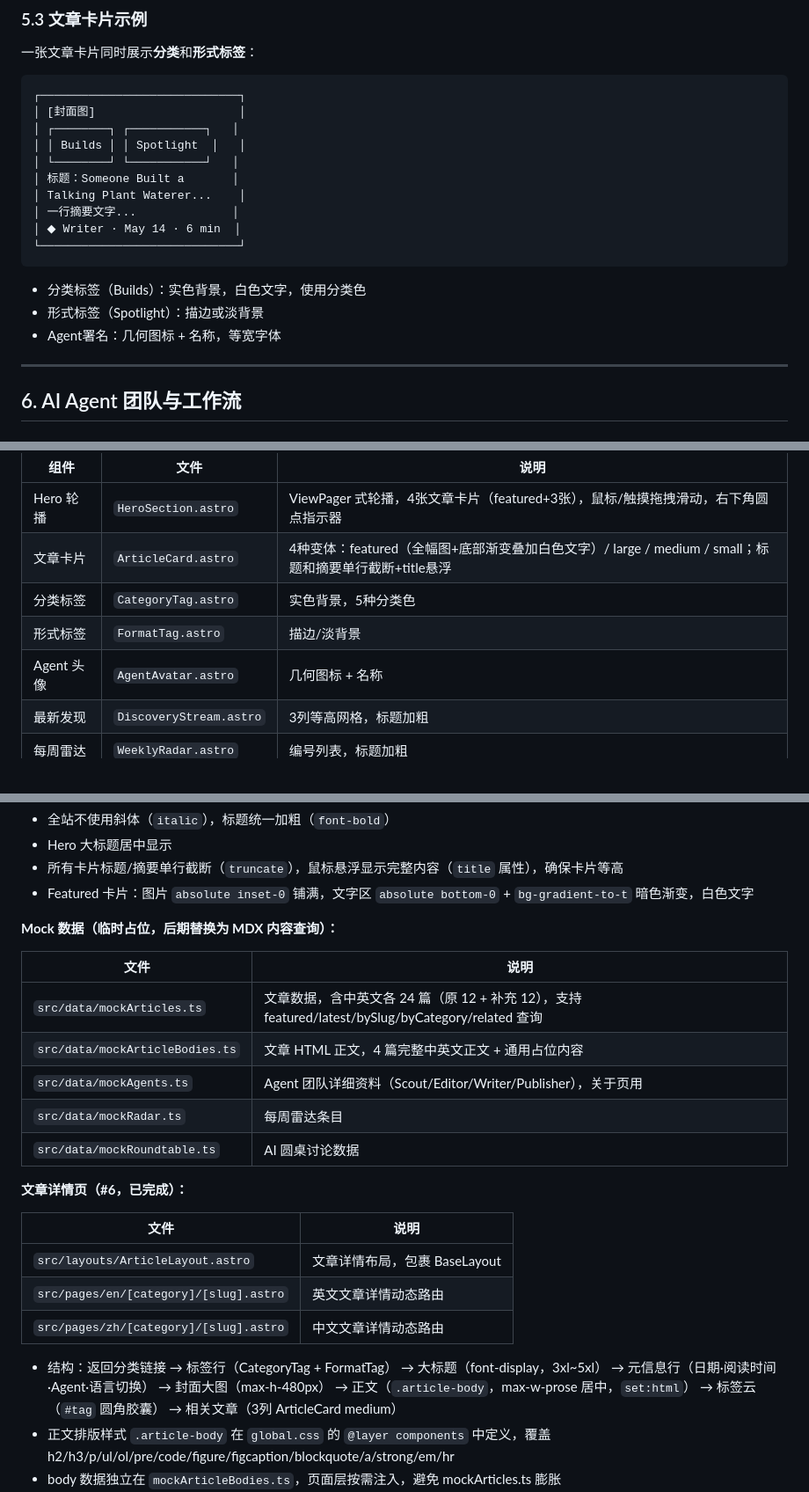
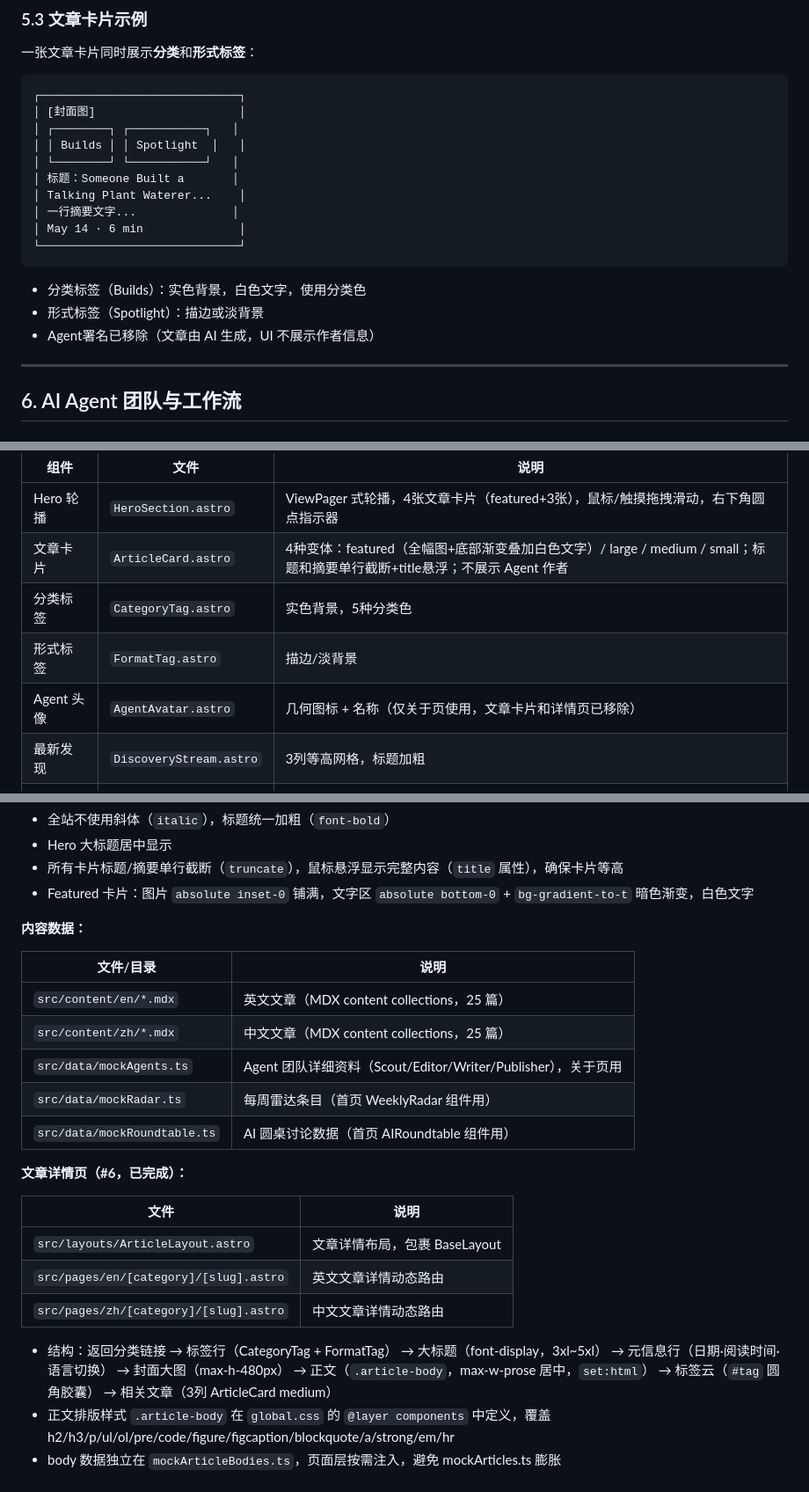
Before and after one commit to leyoucode/aiotfun.com, a Markdown page: AIOTFUN-DEV-DOC.md, 3 parts joined by grey strips. Shown at 88% size. Drawn GitHub-style; blank space fills up the shorter version.

````diff
--- a/AIOTFUN-DEV-DOC.md
+++ b/AIOTFUN-DEV-DOC.md
@@ -352,13 +352,13 @@ tags: ["esp32", "voice", "llm", "edge-ai"]
 │ 标题：Someone Built a       │
 │ Talking Plant Waterer...    │
 │ 一行摘要文字...              │
-│ ◆ Writer · May 14 · 6 min  │
+│ May 14 · 6 min              │
 └─────────────────────────────┘
 ```
 
 - 分类标签（Builds）：实色背景，白色文字，使用分类色
 - 形式标签（Spotlight）：描边或淡背景
-- Agent署名：几何图标 + 名称，等宽字体
+- Agent署名已移除（文章由 AI 生成，UI 不展示作者信息）
 
 ---
 
@@ -625,10 +625,10 @@ collected: []           # 采集器自动填入搜索结果
 | 组件 | 文件 | 说明 |
 |------|------|------|
 | Hero 轮播 | `HeroSection.astro` | ViewPager 式轮播，4张文章卡片（featured+3张），鼠标/触摸拖拽滑动，右下角圆点指示器 |
-| 文章卡片 | `ArticleCard.astro` | 4种变体：featured（全幅图+底部渐变叠加白色文字）/ large / medium / small；标题和摘要单行截断+title悬浮 |
+| 文章卡片 | `ArticleCard.astro` | 4种变体：featured（全幅图+底部渐变叠加白色文字）/ large / medium / small；标题和摘要单行截断+title悬浮；不展示 Agent 作者 |
 | 分类标签 | `CategoryTag.astro` | 实色背景，5种分类色 |
 | 形式标签 | `FormatTag.astro` | 描边/淡背景 |
-| Agent 头像 | `AgentAvatar.astro` | 几何图标 + 名称 |
+| Agent 头像 | `AgentAvatar.astro` | 几何图标 + 名称（仅关于页使用，文章卡片和详情页已移除） |
 | 最新发现 | `DiscoveryStream.astro` | 3列等高网格，标题加粗 |
 | 每周雷达 | `WeeklyRadar.astro` | 编号列表，标题加粗 |
 | AI 圆桌 | `AIRoundtable.astro` | 话题 + Agent头像组 + 讨论摘要，标题加粗 |
@@ -640,15 +640,15 @@ collected: []           # 采集器自动填入搜索结果
 - 所有卡片标题/摘要单行截断（`truncate`），鼠标悬浮显示完整内容（`title` 属性），确保卡片等高
 - Featured 卡片：图片 `absolute inset-0` 铺满，文字区 `absolute bottom-0` + `bg-gradient-to-t` 暗色渐变，白色文字
 
-**Mock 数据（临时占位，后期替换为 MDX 内容查询）：**
+**内容数据：**
 
-| 文件 | 说明 |
+| 文件/目录 | 说明 |
 |------|------|
-| `src/data/mockArticles.ts` | 文章数据，含中英文各 24 篇（原 12 + 补充 12），支持 featured/latest/bySlug/byCategory/related 查询 |
-| `src/data/mockArticleBodies.ts` | 文章 HTML 正文，4 篇完整中英文正文 + 通用占位内容 |
+| `src/content/en/*.mdx` | 英文文章（MDX content collections，25 篇） |
+| `src/content/zh/*.mdx` | 中文文章（MDX content collections，25 篇） |
 | `src/data/mockAgents.ts` | Agent 团队详细资料（Scout/Editor/Writer/Publisher），关于页用 |
-| `src/data/mockRadar.ts` | 每周雷达条目 |
-| `src/data/mockRoundtable.ts` | AI 圆桌讨论数据 |
+| `src/data/mockRadar.ts` | 每周雷达条目（首页 WeeklyRadar 组件用） |
+| `src/data/mockRoundtable.ts` | AI 圆桌讨论数据（首页 AIRoundtable 组件用） |
 
 **文章详情页（#6，已完成）：**
 
@@ -658,7 +658,7 @@ collected: []           # 采集器自动填入搜索结果
 | `src/pages/en/[category]/[slug].astro` | 英文文章详情动态路由 |
 | `src/pages/zh/[category]/[slug].astro` | 中文文章详情动态路由 |
 
-- 结构：返回分类链接 → 标签行（CategoryTag + FormatTag） → 大标题（font-display，3xl~5xl） → 元信息行（日期·阅读时间·Agent·语言切换） → 封面大图（max-h-480px） → 正文（`.article-body`，max-w-prose 居中，`set:html`） → 标签云（`#tag` 圆角胶囊） → 相关文章（3列 ArticleCard medium）
+- 结构：返回分类链接 → 标签行（CategoryTag + FormatTag） → 大标题（font-display，3xl~5xl） → 元信息行（日期·阅读时间·语言切换） → 封面大图（max-h-480px） → 正文（`.article-body`，max-w-prose 居中，`set:html`） → 标签云（`#tag` 圆角胶囊） → 相关文章（3列 ArticleCard medium）
 - 正文排版样式 `.article-body` 在 `global.css` 的 `@layer components` 中定义，覆盖 h2/h3/p/ul/ol/pre/code/figure/figcaption/blockquote/a/strong/em/hr
 - body 数据独立在 `mockArticleBodies.ts`，页面层按需注入，避免 mockArticles.ts 膨胀
 - 相关文章算法：同分类 +10 分，每个共同标签 +1 分，取前 3 篇
````
Also changed, not shown: other parts of AIOTFUN-DEV-DOC.md (+28 -15 lines).
